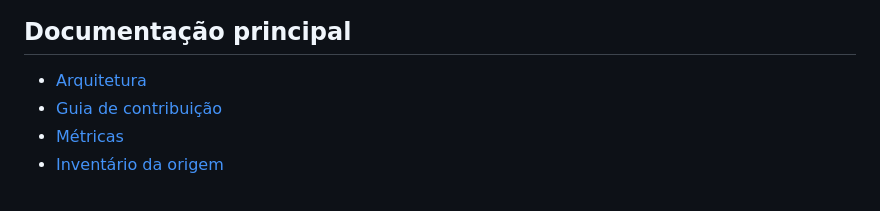
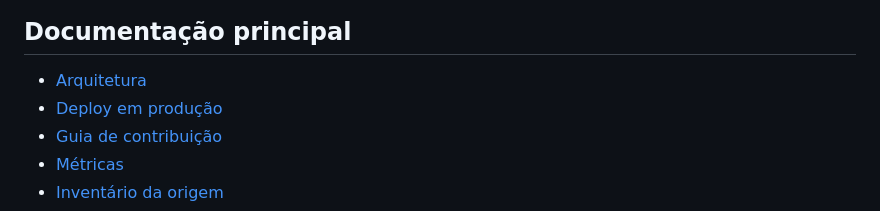
Before and after one commit to Bolao-dos-Noias/bolao-profissa, a Markdown page: README.md, the part around the change. Rendered like a GitHub page.

```diff
--- a/README.md
+++ b/README.md
@@ -127,6 +127,7 @@ Guia completo de contribuição, papéis e convenções: [docs/guia_contribuicao
 ## Documentação principal
 
 - [Arquitetura](docs/arquitetura.md)
+- [Deploy em produção](docs/deploy.md)
 - [Guia de contribuição](docs/guia_contribuicao.md)
 - [Métricas](docs/metricas.md)
 - [Inventário da origem](docs/inventario_origem.md)
```
Also changed, not shown: docs/deploy.md (added, +99 -0 lines), faltantes.md (+10 -3 lines).
